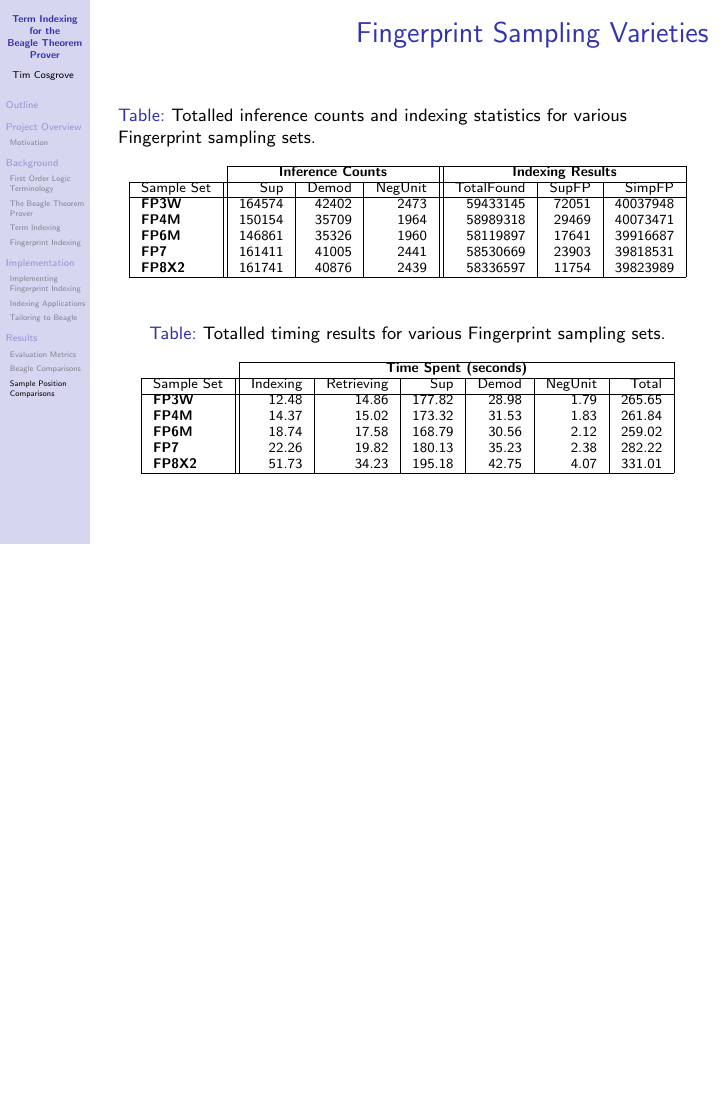
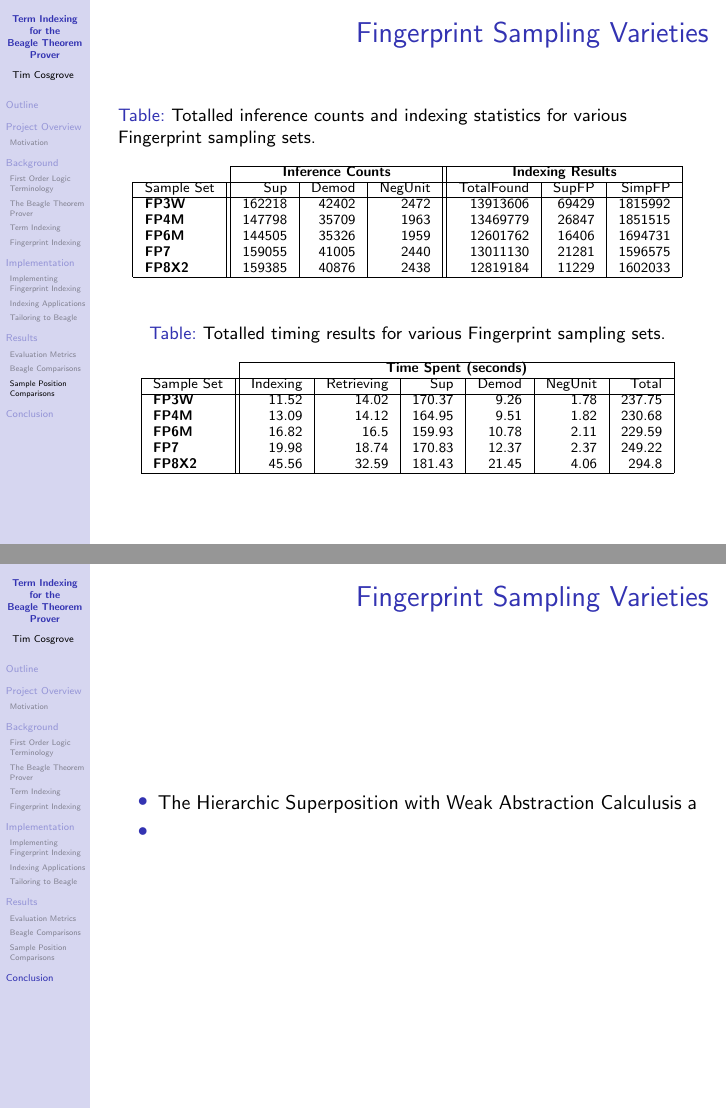
Before and after one commit to CapnP/HonoursThesis, LaTeX slides (final_slides.tex): page 53 of 53 before the commit and pages 52 and 54 of 54 after it, the two joined at a grey line, the shorter picture padded with empty space. Compiled offline with pdfLaTeX.

Commit message:
cool and good

```diff
--- a/final_slides.tex
+++ b/final_slides.tex
@@ -470,11 +467,11 @@ DAT048=1.p&17.65& 35.77& \textbf{N/A}\\\hline
 \begin{tabular}{| l || r | r | r || r | r | r |}  \cline{2-7}
 \multicolumn{1}{ c }{} & \multicolumn{3}{ |c|| }{\textbf{Inference Counts}} & \multicolumn{3}{ c| }{\textbf{Indexing Results}} \\ \cline{1-7}
 Sample Set&Sup&Demod&NegUnit&TotalFound&SupFP&SimpFP\\  \cline{1-7}
-\textbf{FP3W}&164574&42402&2473&59433145&72051&40037948\\
-\textbf{FP4M}&150154&35709&1964&58989318&29469&40073471\\
-\textbf{FP6M}&146861&35326&1960&58119897&17641&39916687\\
-\textbf{FP7}&161411&41005&2441&58530669&23903&39818531\\
-\textbf{FP8X2}&161741&40876&2439&58336597&11754&39823989\\ \hline
+\textbf{FP3W}&162218&42402&2472&13913606&69429&1815992\\
+\textbf{FP4M}&147798&35709&1963&13469779&26847&1851515\\
+\textbf{FP6M}&144505&35326&1959&12601762&16406&1694731\\
+\textbf{FP7}&159055&41005&2440&13011130&21281&1596575\\
+\textbf{FP8X2}&159385&40876&2438&12819184&11229&1602033\\ \hline
 \end{tabular}\end{table}
 
 \begin{table}[H]\scriptsize
@@ -482,11 +479,11 @@ Sample Set&Sup&Demod&NegUnit&TotalFound&SupFP&SimpFP\\  \cline{1-7}
 \begin{tabular}{| l || r | r | r | r | r | r |}  \cline{2-7}
 \multicolumn{1}{ c }{} & \multicolumn{6}{| c| }{\textbf{Time Spent (seconds)}} \\ \cline{1-7}
 Sample Set&Indexing&Retrieving&Sup&Demod&NegUnit&Total\\  \cline{1-7}
-\textbf{FP3W}&12.48&14.86&177.82&28.98&1.79&265.65\\
-\textbf{FP4M}&14.37&15.02&173.32&31.53&1.83&261.84\\
-\textbf{FP6M}&18.74&17.58&168.79&30.56&2.12&259.02\\
-\textbf{FP7}&22.26&19.82&180.13&35.23&2.38&282.22\\
-\textbf{FP8X2}&51.73&34.23&195.18&42.75&4.07&331.01\\ \hline
+\textbf{FP3W}&11.52&14.02&170.37&9.26&1.78&237.75\\
+\textbf{FP4M}&13.09&14.12&164.95&9.51&1.82&230.68\\
+\textbf{FP6M}&16.82&16.5&159.93&10.78&2.11&229.59\\
+\textbf{FP7}&19.98&18.74&170.83&12.37&2.37&249.22\\
+\textbf{FP8X2}&45.56&32.59&181.43&21.45&4.06&294.8\\ \hline
 \end{tabular}\end{table}
 \end{frame}
 
```
Also changed, not shown: final_slides.pdf, final_slides.tex (33 more changed lines), 1 other file.
